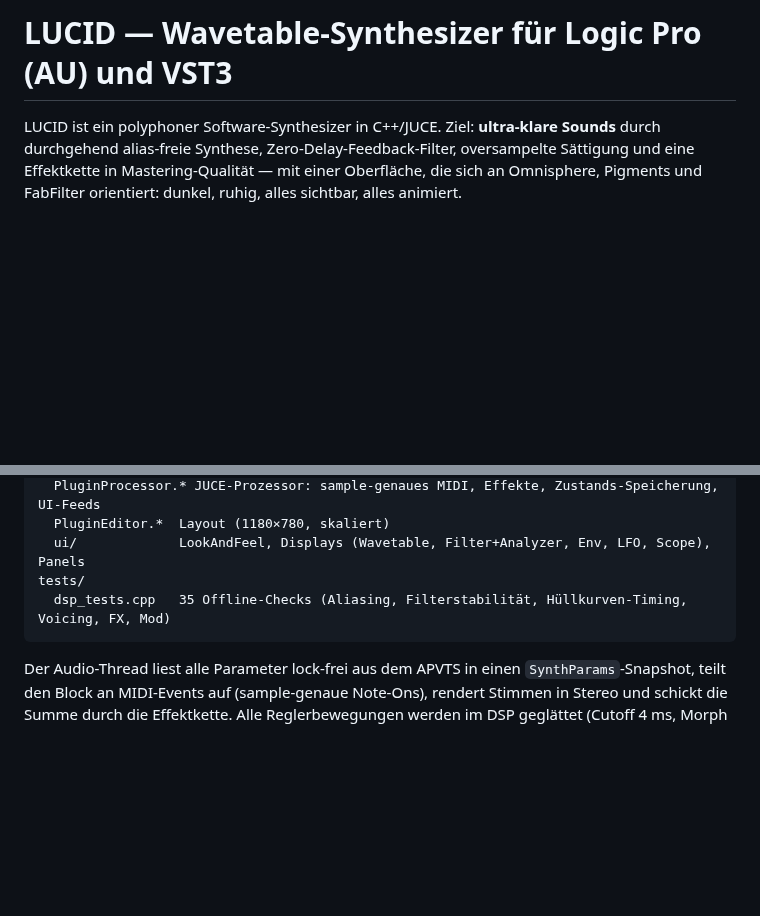
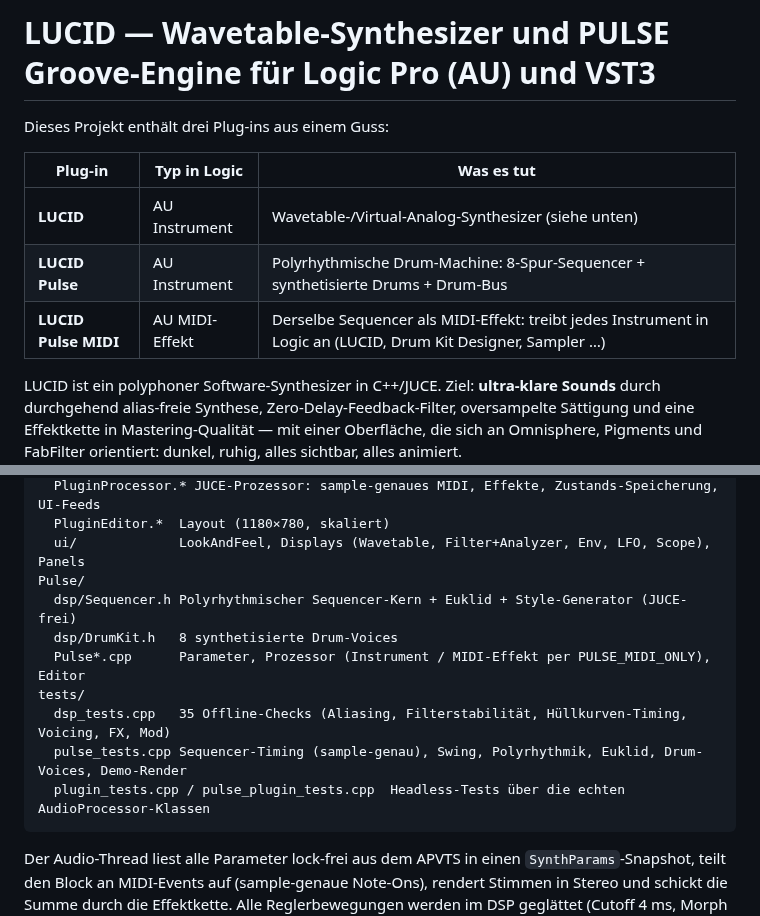
Before and after one commit to netteacher/h5p-rapid-timer, a Markdown page: lucid-synth/README.md, 2 parts joined by grey strips. Rendered like a GitHub page; blank space fills up the shorter version.

````diff
--- a/lucid-synth/README.md
+++ b/lucid-synth/README.md
@@ -1,4 +1,13 @@
-# LUCID — Wavetable-Synthesizer für Logic Pro (AU) und VST3
+# LUCID — Wavetable-Synthesizer und PULSE Groove-Engine für Logic Pro (AU) und VST3
+
+Dieses Projekt enthält drei Plug-ins aus einem Guss:
+
+| Plug-in | Typ in Logic | Was es tut |
+|---|---|---|
+| **LUCID** | AU Instrument | Wavetable-/Virtual-Analog-Synthesizer (siehe unten) |
+| **LUCID Pulse** | AU Instrument | Polyrhythmische Drum-Machine: 8-Spur-Sequencer + synthetisierte Drums + Drum-Bus |
+| **LUCID Pulse MIDI** | AU MIDI-Effekt | Derselbe Sequencer als MIDI-Effekt: treibt jedes Instrument in Logic an (LUCID, Drum Kit Designer, Sampler …) |
+
 
 LUCID ist ein polyphoner Software-Synthesizer in C++/JUCE. Ziel: **ultra-klare Sounds** durch
 durchgehend alias-freie Synthese, Zero-Delay-Feedback-Filter, oversampelte Sättigung und eine
@@ -171,8 +216,14 @@ Source/
   PluginProcessor.* JUCE-Prozessor: sample-genaues MIDI, Effekte, Zustands-Speicherung, UI-Feeds
   PluginEditor.*  Layout (1180×780, skaliert)
   ui/             LookAndFeel, Displays (Wavetable, Filter+Analyzer, Env, LFO, Scope), Panels
+Pulse/
+  dsp/Sequencer.h Polyrhythmischer Sequencer-Kern + Euklid + Style-Generator (JUCE-frei)
+  dsp/DrumKit.h   8 synthetisierte Drum-Voices
+  Pulse*.cpp      Parameter, Prozessor (Instrument / MIDI-Effekt per PULSE_MIDI_ONLY), Editor
 tests/
   dsp_tests.cpp   35 Offline-Checks (Aliasing, Filterstabilität, Hüllkurven-Timing, Voicing, FX, Mod)
+  pulse_tests.cpp Sequencer-Timing (sample-genau), Swing, Polyrhythmik, Euklid, Drum-Voices, Demo-Render
+  plugin_tests.cpp / pulse_plugin_tests.cpp  Headless-Tests über die echten AudioProcessor-Klassen
 ```
 
 Der Audio-Thread liest alle Parameter lock-frei aus dem APVTS in einen `SynthParams`-Snapshot,
````
Also changed, not shown: other parts of lucid-synth/README.md (+36 -0 lines), lucid-synth/screenshots/pulse-main.png (added), 18 other files.
